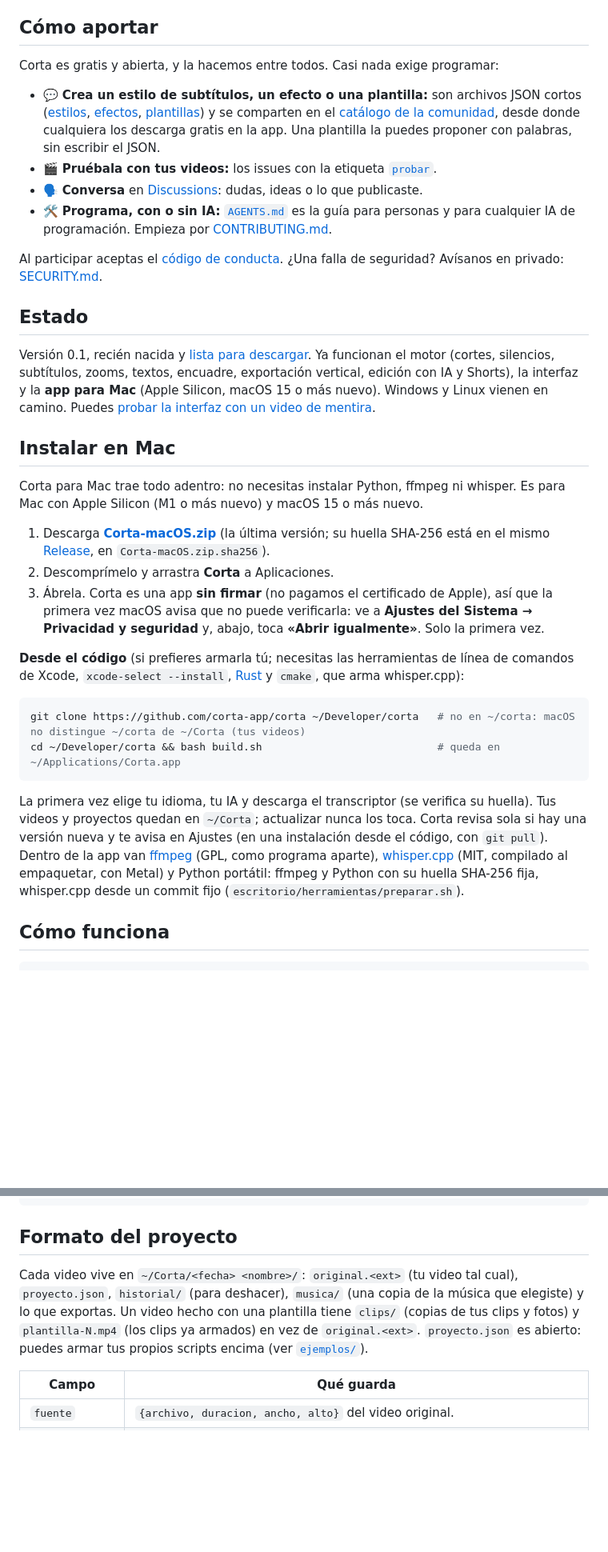
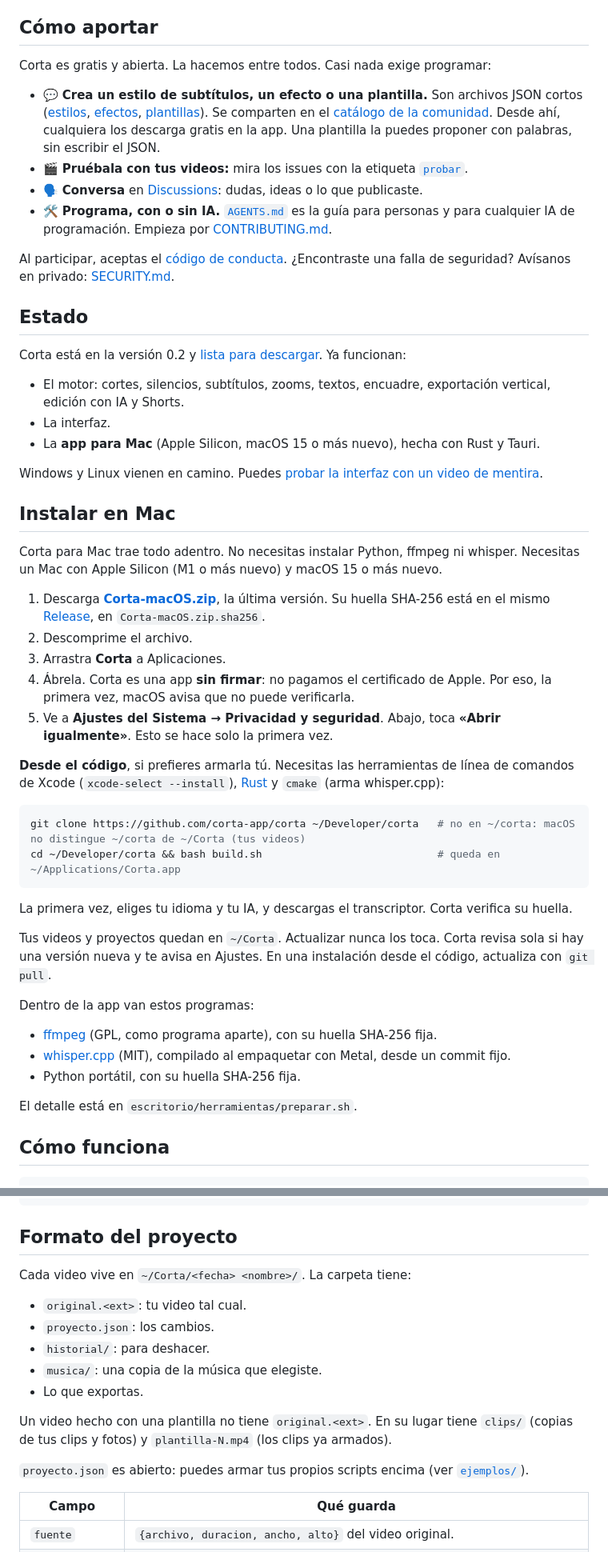
Before and after one commit to corta-app/corta, a Markdown page: README.md, 2 parts joined by grey strips. Shown at 80% size. Rendered like a GitHub page; blank space fills up the shorter version.

````diff
--- a/README.md
+++ b/README.md
@@ -70,44 +84,56 @@ efectos y plantillas. Todas las versiones, cada una con su huella `.sha256`, est
 
 <a id="como-aportar"></a>
 ## Cómo aportar
-Corta es gratis y abierta, y la hacemos entre todos. Casi nada exige programar:
-- 💬 **Crea un estilo de subtítulos, un efecto o una plantilla:** son archivos JSON cortos ([estilos](estilos/README.md),
-  [efectos](efectos/README.md), [plantillas](plantillas/README.md)) y se comparten en el
-  [catálogo de la comunidad](https://github.com/corta-app/corta-catalogo), desde donde cualquiera los descarga gratis en la app.
-  Una plantilla la puedes proponer con palabras, sin escribir el JSON.
-- 🎬 **Pruébala con tus videos:** los issues con la etiqueta [`probar`](https://github.com/corta-app/corta/labels/probar).
+Corta es gratis y abierta. La hacemos entre todos. Casi nada exige programar:
+- 💬 **Crea un estilo de subtítulos, un efecto o una plantilla.** Son archivos JSON cortos ([estilos](estilos/README.md),
+  [efectos](efectos/README.md), [plantillas](plantillas/README.md)). Se comparten en el
+  [catálogo de la comunidad](https://github.com/corta-app/corta-catalogo). Desde ahí, cualquiera los descarga gratis en la app. Una
+  plantilla la puedes proponer con palabras, sin escribir el JSON.
+- 🎬 **Pruébala con tus videos:** mira los issues con la etiqueta [`probar`](https://github.com/corta-app/corta/labels/probar).
 - 🗣️ **Conversa** en [Discussions](https://github.com/corta-app/corta/discussions): dudas, ideas o lo que publicaste.
-- 🛠️ **Programa, con o sin IA:** [`AGENTS.md`](AGENTS.md) es la guía para personas y para cualquier IA de programación. Empieza
+- 🛠️ **Programa, con o sin IA.** [`AGENTS.md`](AGENTS.md) es la guía para personas y para cualquier IA de programación. Empieza
   por [CONTRIBUTING.md](CONTRIBUTING.md).
 
-Al participar aceptas el [código de conducta](CODE_OF_CONDUCT.md). ¿Una falla de seguridad? Avísanos en privado: [SECURITY.md](SECURITY.md).
+Al participar, aceptas el [código de conducta](CODE_OF_CONDUCT.md). ¿Encontraste una falla de seguridad? Avísanos en privado:
+[SECURITY.md](SECURITY.md).
 
 ## Estado
-Versión 0.1, recién nacida y [lista para descargar](#instalar-en-mac). Ya funcionan el motor (cortes, silencios, subtítulos, zooms, textos, encuadre, exportación vertical,
-edición con IA y Shorts), la interfaz y la **app para Mac** (Apple Silicon, macOS 15 o más nuevo). Windows y Linux vienen en camino.
-Puedes [probar la interfaz con un video de mentira](https://corta-app.github.io/corta/demo/).
+Corta está en la versión 0.2 y [lista para descargar](#instalar-en-mac). Ya funcionan:
+- El motor: cortes, silencios, subtítulos, zooms, textos, encuadre, exportación vertical, edición con IA y Shorts.
+- La interfaz.
+- La **app para Mac** (Apple Silicon, macOS 15 o más nuevo), hecha con Rust y Tauri.
+
+Windows y Linux vienen en camino. Puedes [probar la interfaz con un video de mentira](https://corta-app.github.io/corta/demo/).
 
 ## Instalar en Mac
-Corta para Mac trae todo adentro: no necesitas instalar Python, ffmpeg ni whisper. Es para Mac con Apple Silicon (M1 o más nuevo) y
-macOS 15 o más nuevo.
-1. Descarga [**Corta-macOS.zip**](https://github.com/corta-app/corta/releases/latest/download/Corta-macOS.zip) (la última versión; su huella SHA-256 está en el mismo
-   [Release](https://github.com/corta-app/corta/releases/latest), en `Corta-macOS.zip.sha256`).
-2. Descomprímelo y arrastra **Corta** a Aplicaciones.
-3. Ábrela. Corta es una app **sin firmar** (no pagamos el certificado de Apple), así que la primera vez macOS avisa que no puede
-   verificarla: ve a **Ajustes del Sistema → Privacidad y seguridad** y, abajo, toca **«Abrir igualmente»**. Solo la primera vez.
+Corta para Mac trae todo adentro. No necesitas instalar Python, ffmpeg ni whisper. Necesitas un Mac con Apple Silicon (M1 o más
+nuevo) y macOS 15 o más nuevo.
+1. Descarga [**Corta-macOS.zip**](https://github.com/corta-app/corta/releases/latest/download/Corta-macOS.zip), la última versión.
+   Su huella SHA-256 está en el mismo [Release](https://github.com/corta-app/corta/releases/latest), en `Corta-macOS.zip.sha256`.
+2. Descomprime el archivo.
+3. Arrastra **Corta** a Aplicaciones.
+4. Ábrela. Corta es una app **sin firmar**: no pagamos el certificado de Apple. Por eso, la primera vez, macOS avisa que no puede
+   verificarla.
+5. Ve a **Ajustes del Sistema → Privacidad y seguridad**. Abajo, toca **«Abrir igualmente»**. Esto se hace solo la primera vez.
 
-**Desde el código** (si prefieres armarla tú; necesitas las herramientas de línea de comandos de Xcode, `xcode-select --install`,
-[Rust](https://rustup.rs) y `cmake`, que arma whisper.cpp):
+**Desde el código**, si prefieres armarla tú. Necesitas las herramientas de línea de comandos de Xcode (`xcode-select --install`),
+[Rust](https://rustup.rs) y `cmake` (arma whisper.cpp):
 ```bash
 git clone https://github.com/corta-app/corta ~/Developer/corta   # no en ~/corta: macOS no distingue ~/corta de ~/Corta (tus videos)
 cd ~/Developer/corta && bash build.sh                            # queda en ~/Applications/Corta.app
 ```
-La primera vez elige tu idioma, tu IA y descarga el transcriptor (se verifica su huella). Tus videos y proyectos quedan en `~/Corta`;
-actualizar nunca los toca. Corta revisa sola si hay una versión nueva y te avisa en Ajustes (en una instalación desde el código,
-con `git pull`).
-Dentro de la app van [ffmpeg](https://ffmpeg.org) (GPL, como programa aparte), [whisper.cpp](https://github.com/ggml-org/whisper.cpp)
-(MIT, compilado al empaquetar, con Metal) y Python portátil: ffmpeg y Python con su huella SHA-256 fija, whisper.cpp desde un commit
-fijo (`escritorio/herramientas/preparar.sh`).
+
+La primera vez, eliges tu idioma y tu IA, y descargas el transcriptor. Corta verifica su huella.
+
+Tus videos y proyectos quedan en `~/Corta`. Actualizar nunca los toca. Corta revisa sola si hay una versión nueva y te avisa en
+Ajustes. En una instalación desde el código, actualiza con `git pull`.
+
+Dentro de la app van estos programas:
+- [ffmpeg](https://ffmpeg.org) (GPL, como programa aparte), con su huella SHA-256 fija.
+- [whisper.cpp](https://github.com/ggml-org/whisper.cpp) (MIT), compilado al empaquetar con Metal, desde un commit fijo.
+- Python portátil, con su huella SHA-256 fija.
+
+El detalle está en `escritorio/herramientas/preparar.sh`.
 
 ## Cómo funciona
 ```
@@ -119,9 +145,17 @@ tu video ──► whisper (en tu computador) ──► palabras con tiempos ─
 ```
 
 ## Formato del proyecto
-Cada video vive en `~/Corta/<fecha> <nombre>/`: `original.<ext>` (tu video tal cual), `proyecto.json`, `historial/` (para deshacer),
-`musica/` (una copia de la música que elegiste) y lo que exportas. Un video hecho con una plantilla tiene `clips/` (copias de tus
-clips y fotos) y `plantilla-N.mp4` (los clips ya armados) en vez de `original.<ext>`. `proyecto.json` es abierto: puedes armar tus propios scripts encima (ver [`ejemplos/`](ejemplos/)).
+Cada video vive en `~/Corta/<fecha> <nombre>/`. La carpeta tiene:
+- `original.<ext>`: tu video tal cual.
+- `proyecto.json`: los cambios.
+- `historial/`: para deshacer.
+- `musica/`: una copia de la música que elegiste.
+- Lo que exportas.
+
+Un video hecho con una plantilla no tiene `original.<ext>`. En su lugar tiene `clips/` (copias de tus clips y fotos) y
+`plantilla-N.mp4` (los clips ya armados).
+
+`proyecto.json` es abierto: puedes armar tus propios scripts encima (ver [`ejemplos/`](ejemplos/)).
 
 | Campo | Qué guarda |
 |---|---|
````
Also changed, not shown: other parts of README.md (+91 -63 lines).
